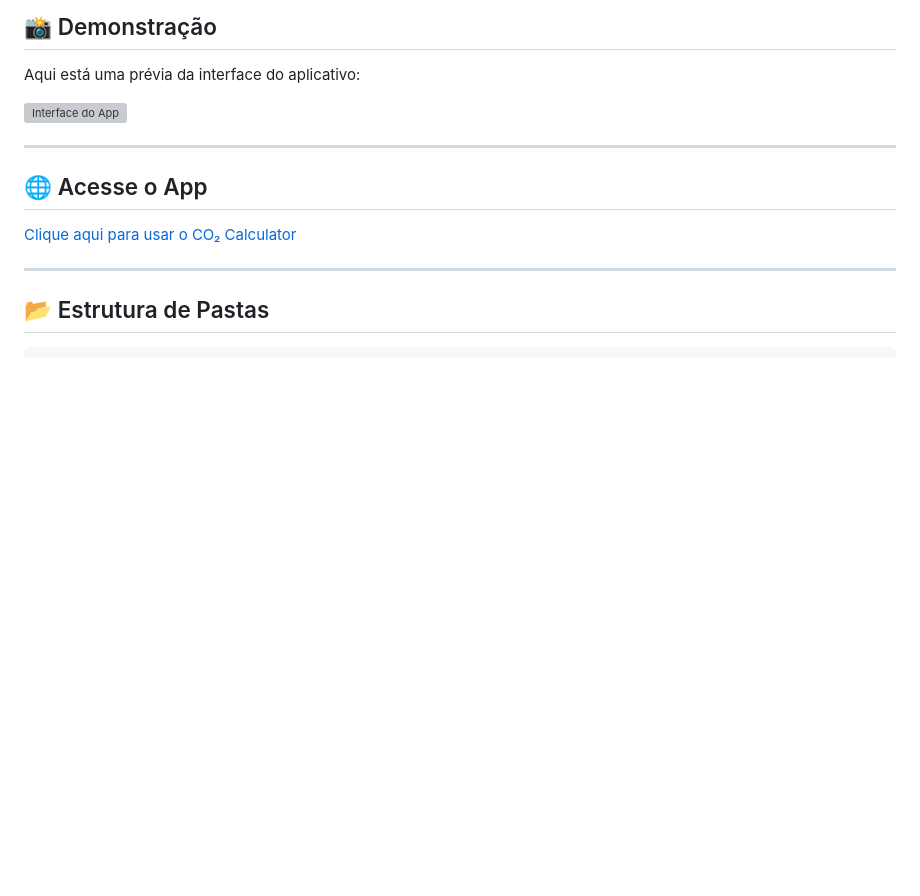
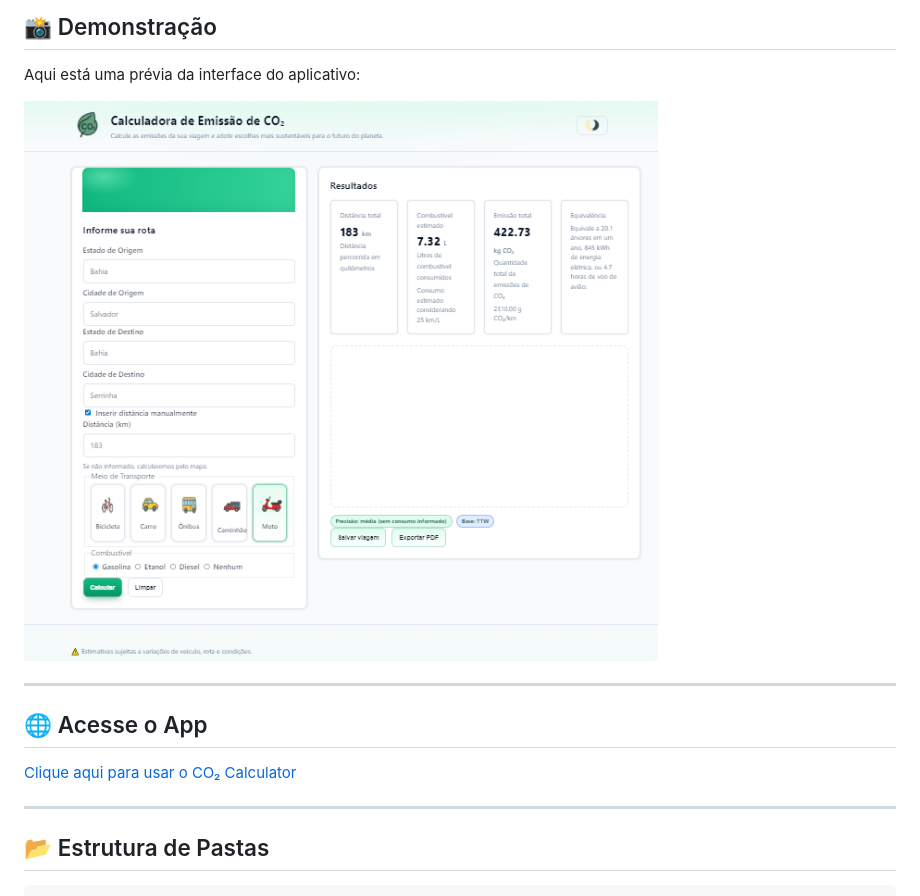
Before and after one commit to jfcampos5/CO2-calculator, a Markdown page: README.md, the part around one of its changes. GitHub-like rendering; blank space fills up the shorter version; grey boxes are pictures that could not be loaded.

```diff
--- a/README.md
+++ b/README.md
@@ -60,7 +60,7 @@ O objetivo é calcular as emissões de dióxido de carbono (CO₂) com base em d
 
 Aqui está uma prévia da interface do aplicativo:
 
-![Interface do App](assets/img/interface.png )
+![Interface do App](public/assets/img/interface.png )
 
 ---
 ## 🌐 Acesse o App
```
Also changed, not shown: other parts of README.md (+1 -1 lines).
